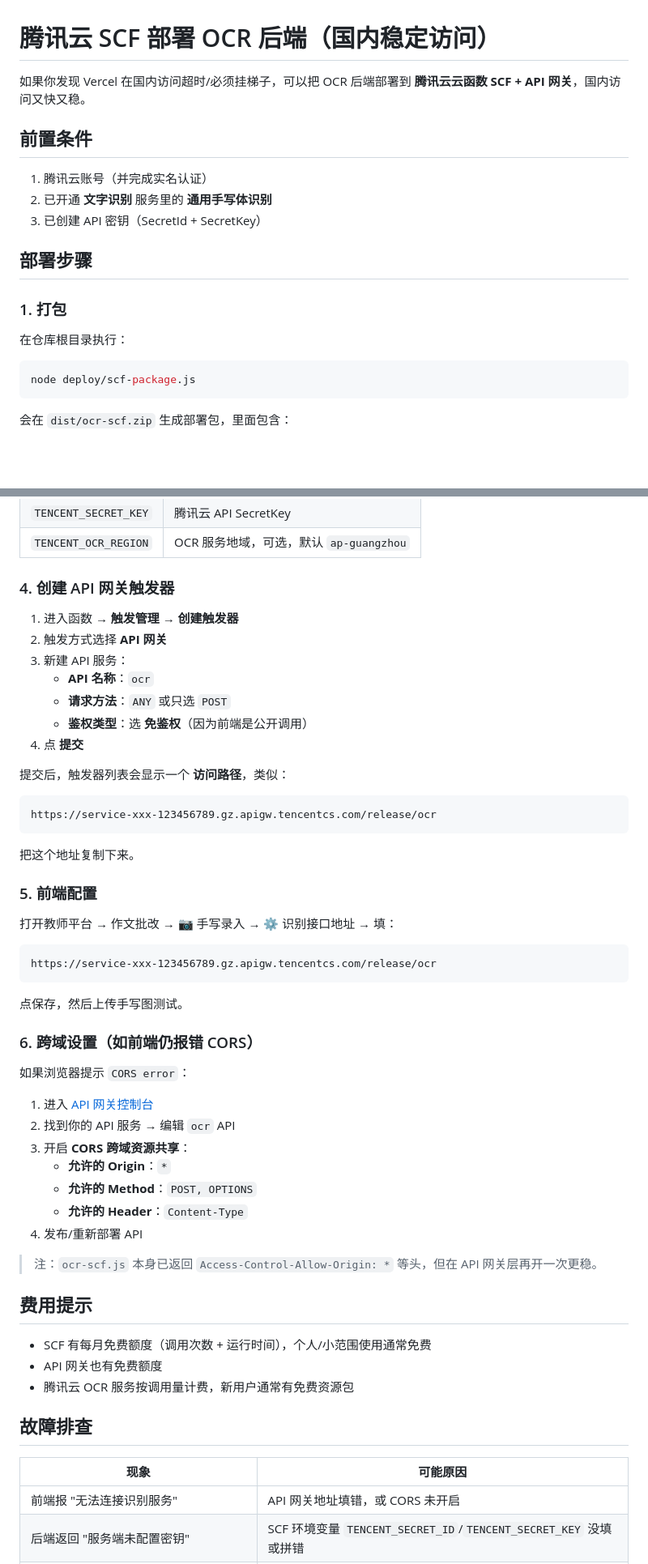
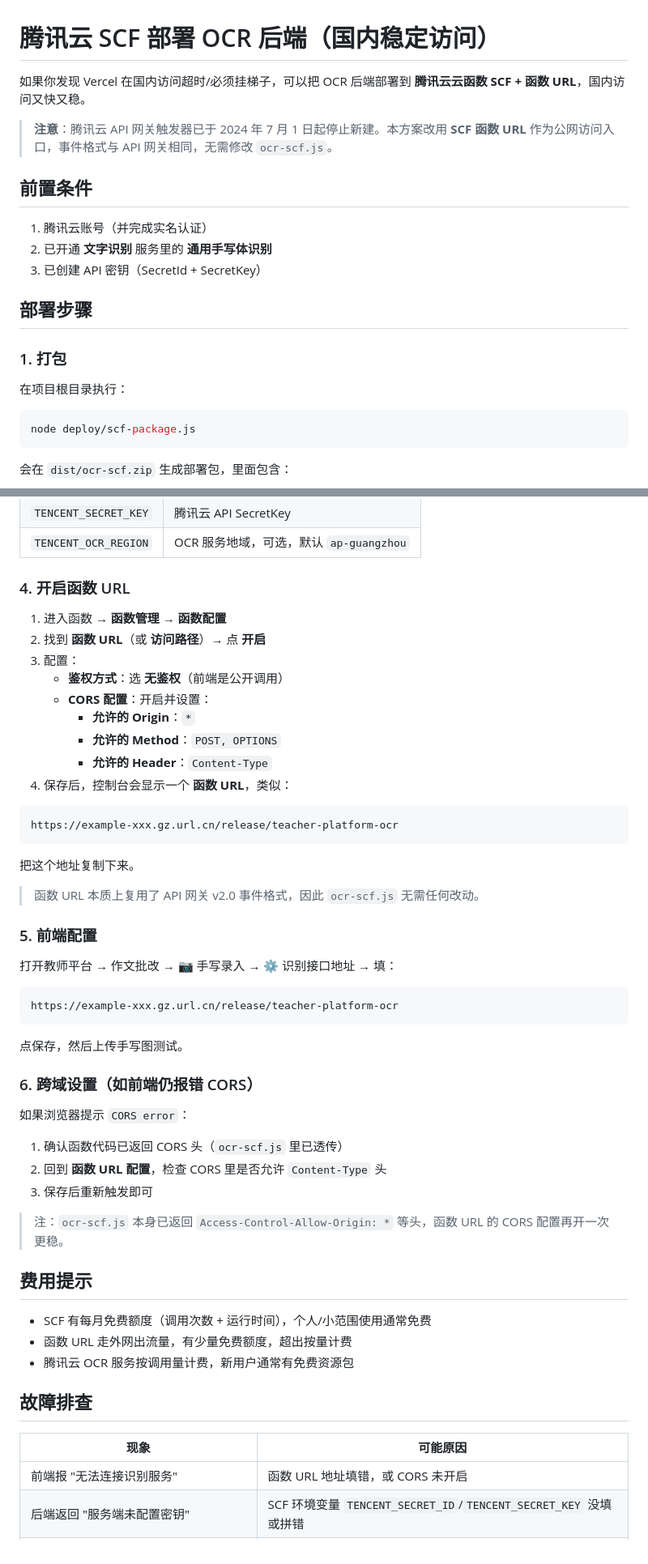
Before and after one commit to Richard9527-1/teacher-platform-v2, a Markdown page: deploy/README-SCF.md, 2 parts joined by grey strips. Shown at 81% size. GitHub-like rendering; blank space fills up the shorter version.

Commit message:
docs: 腾讯云 SCF 部署方案改用函数 URL（API 网关触发器已停止新建）
- 更新 deploy/README-SCF.md：步骤从 API 网关触发器改为函数 URL，
  补充函数 URL 开启、无鉴权、CORS 配置、故障排查
- 更新 README.md：同步方式三说明，注明 API 网关已停止新建
- ocr-scf.js 无需修改：函数 URL 与 API 网关均使用相同事件格式 v2.0

````diff
--- a/deploy/README-SCF.md
+++ b/deploy/README-SCF.md
@@ -1,6 +1,8 @@
 # 腾讯云 SCF 部署 OCR 后端（国内稳定访问）
 
-如果你发现 Vercel 在国内访问超时/必须挂梯子，可以把 OCR 后端部署到 **腾讯云云函数 SCF + API 网关**，国内访问又快又稳。
+如果你发现 Vercel 在国内访问超时/必须挂梯子，可以把 OCR 后端部署到 **腾讯云云函数 SCF + 函数 URL**，国内访问又快又稳。
+
+> **注意**：腾讯云 API 网关触发器已于 2024 年 7 月 1 日起停止新建。本方案改用 **SCF 函数 URL** 作为公网访问入口，事件格式与 API 网关相同，无需修改 `ocr-scf.js`。
 
 ## 前置条件
 
@@ -12,7 +14,7 @@
 
 ### 1. 打包
 
-在仓库根目录执行：
+在项目根目录执行：
 
 ```bash
 node deploy/scf-package.js
@@ -50,30 +52,32 @@ node deploy/scf-package.js
 | `TENCENT_SECRET_KEY` | 腾讯云 API SecretKey |
 | `TENCENT_OCR_REGION` | OCR 服务地域，可选，默认 `ap-guangzhou` |
 
-### 4. 创建 API 网关触发器
+### 4. 开启函数 URL
 
-1. 进入函数 → **触发管理** → **创建触发器**
-2. 触发方式选择 **API 网关**
-3. 新建 API 服务：
-   - **API 名称**：`ocr`
-   - **请求方法**：`ANY` 或只选 `POST`
-   - **鉴权类型**：选 **免鉴权**（因为前端是公开调用）
-4. 点 **提交**
-
-提交后，触发器列表会显示一个 **访问路径**，类似：
+1. 进入函数 → **函数管理 → 函数配置**
+2. 找到 **函数 URL**（或 **访问路径**）→ 点 **开启**
+3. 配置：
+   - **鉴权方式**：选 **无鉴权**（前端是公开调用）
+   - **CORS 配置**：开启并设置：
+     - **允许的 Origin**：`*`
+     - **允许的 Method**：`POST, OPTIONS`
+     - **允许的 Header**：`Content-Type`
+4. 保存后，控制台会显示一个 **函数 URL**，类似：
 
 ```
-https://service-xxx-123456789.gz.apigw.tencentcs.com/release/ocr
+https://example-xxx.gz.url.cn/release/teacher-platform-ocr
 ```
 
 把这个地址复制下来。
+
+> 函数 URL 本质上复用了 API 网关 v2.0 事件格式，因此 `ocr-scf.js` 无需任何改动。
 
 ### 5. 前端配置
 
 打开教师平台 → 作文批改 → 📷 手写录入 → ⚙️ 识别接口地址 → 填：
 
 ```
-https://service-xxx-123456789.gz.apigw.tencentcs.com/release/ocr
+https://example-xxx.gz.url.cn/release/teacher-platform-ocr
 ```
 
 点保存，然后上传手写图测试。
@@ -82,27 +86,23 @@ https://service-xxx-123456789.gz.apigw.tencentcs.com/release/ocr
 
 如果浏览器提示 `CORS error`：
 
-1. 进入 [API 网关控制台](https://console.cloud.tencent.com/apigateway)
-2. 找到你的 API 服务 → 编辑 `ocr` API
-3. 开启 **CORS 跨域资源共享**：
-   - **允许的 Origin**：`*`
-   - **允许的 Method**：`POST, OPTIONS`
-   - **允许的 Header**：`Content-Type`
-4. 发布/重新部署 API
+1. 确认函数代码已返回 CORS 头（`ocr-scf.js` 里已透传）
+2. 回到 **函数 URL 配置**，检查 CORS 里是否允许 `Content-Type` 头
+3. 保存后重新触发即可
 
-> 注：`ocr-scf.js` 本身已返回 `Access-Control-Allow-Origin: *` 等头，但在 API 网关层再开一次更稳。
+> 注：`ocr-scf.js` 本身已返回 `Access-Control-Allow-Origin: *` 等头，函数 URL 的 CORS 配置再开一次更稳。
 
 ## 费用提示
 
 - SCF 有每月免费额度（调用次数 + 运行时间），个人/小范围使用通常免费
-- API 网关也有免费额度
+- 函数 URL 走外网出流量，有少量免费额度，超出按量计费
 - 腾讯云 OCR 服务按调用量计费，新用户通常有免费资源包
 
 ## 故障排查
 
 | 现象 | 可能原因 |
 |---|---|
-| 前端报 "无法连接识别服务" | API 网关地址填错，或 CORS 未开启 |
+| 前端报 "无法连接识别服务" | 函数 URL 地址填错，或 CORS 未开启 |
 | 后端返回 "服务端未配置密钥" | SCF 环境变量 `TENCENT_SECRET_ID`/`TENCENT_SECRET_KEY` 没填或拼错 |
 | 后端返回 "腾讯云返回错误：AuthFailure" | 密钥填错，或密钥无 OCR 权限 |
 | 后端返回 "腾讯云返回错误：FailedOperation" | 文字识别服务未开通，或额度用完 |
````
Also changed, not shown: README.md (+5 -3 lines).
